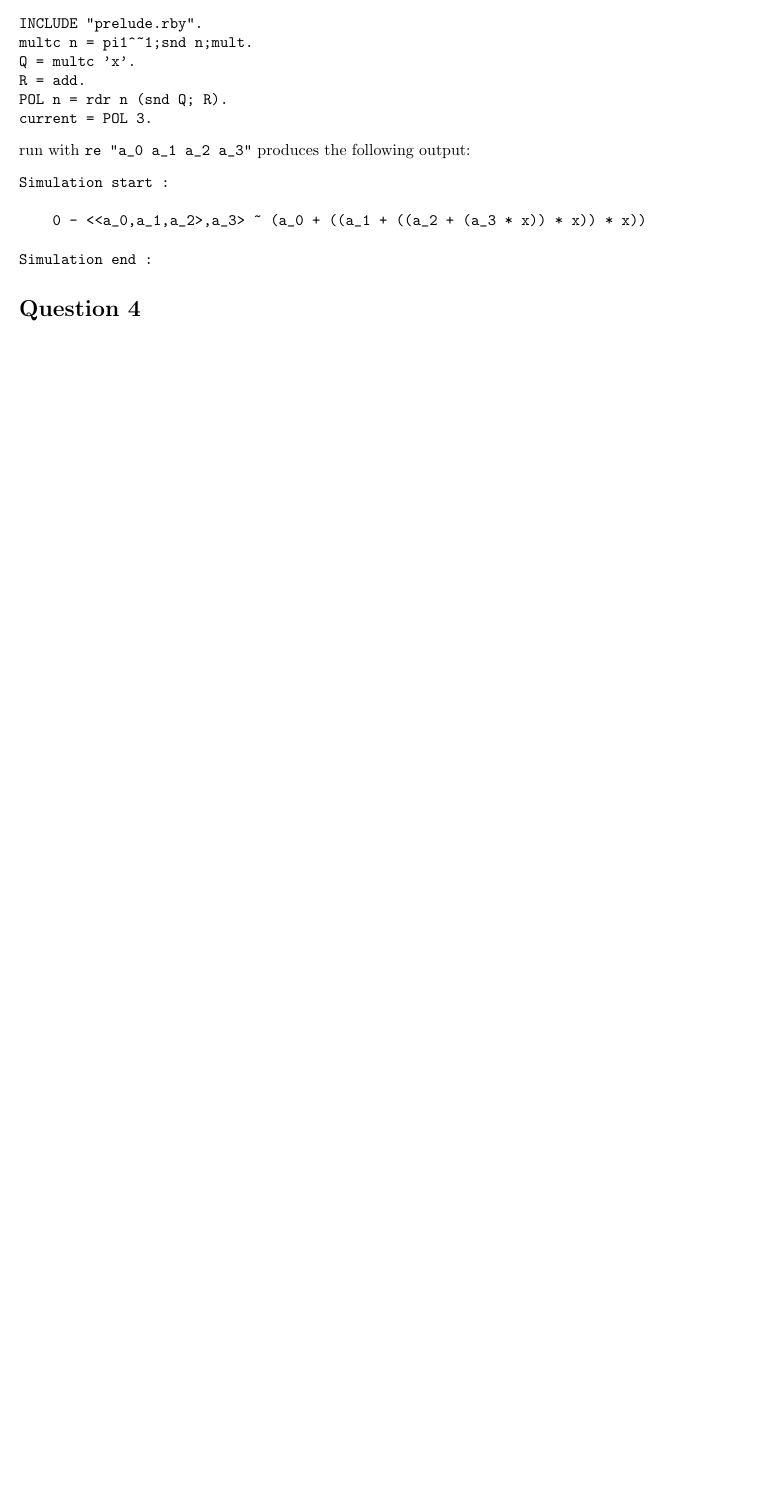
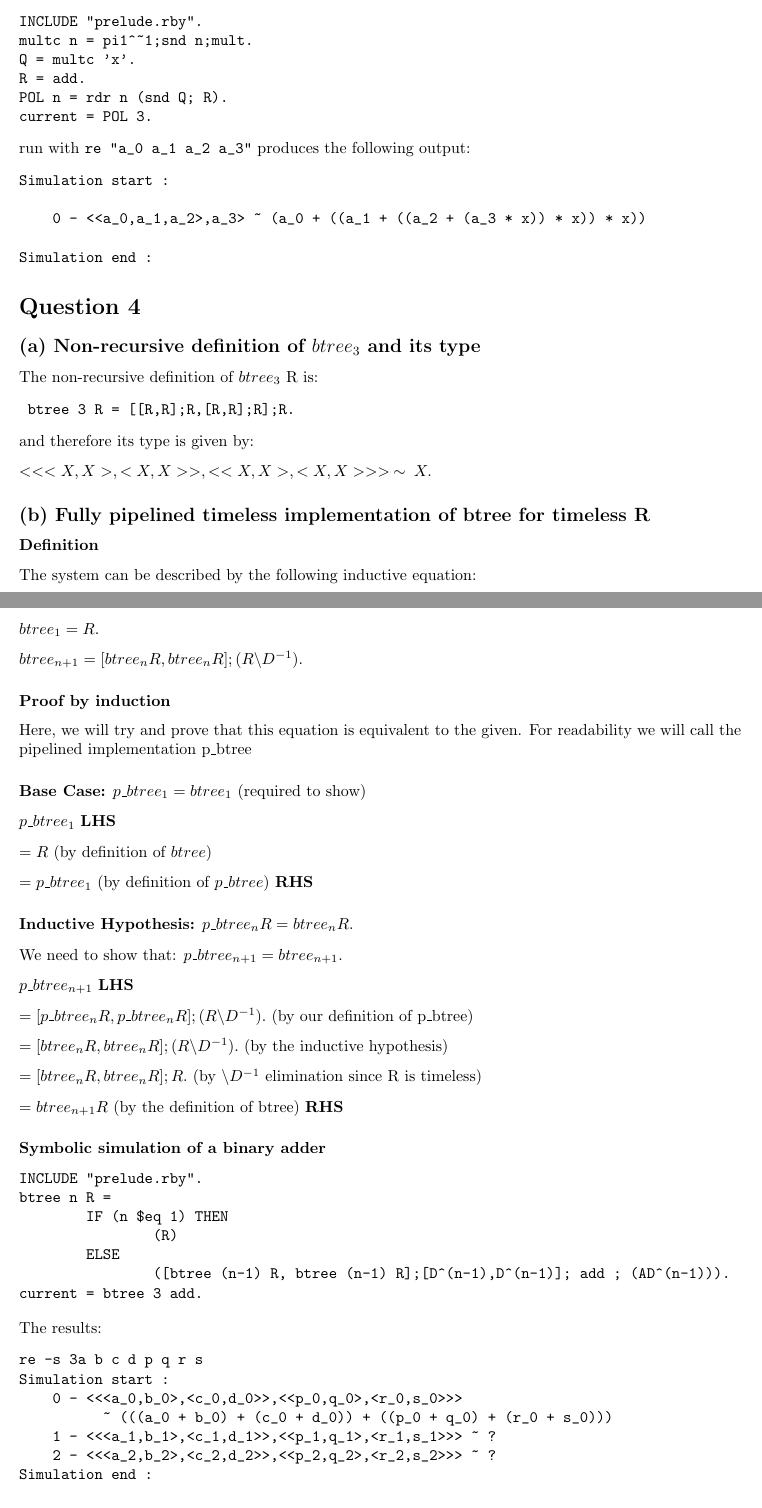
Before and after one commit to ikassi/custom-computing-cw, a LaTeX document (custom_report.tex): part of page 4 of 4 before the commit and two parts of pages 4 and 5 of 5 after it, the two joined at a grey line, cut so that both start at the same text, the shorter picture padded with empty space. Compiled offline with pdfLaTeX.

Commit message:
some changes added. safe than sorry

```diff
--- a/custom_report.tex
+++ b/custom_report.tex
@@ -150,7 +150,7 @@ For the given coefficients $a_0,a_1,a_2,a_3$, the circuit will be the following.
 \caption{The optimised circuit as adjusted for polynomial evaluation}
 \end{center}
 \end{figure}
-and the simulation written in Ruby:
+and the simulation written in Ruby: (x should be replace by the required number)
 \begin{Verbatim}
 INCLUDE "prelude.rby".
 multc n = pi1^~1;snd n;mult.
@@ -168,3 +168,49 @@ Simulation start :
 Simulation end :
 \end{Verbatim}
 \section*{Question 4}
+\subsection*{(a) Non-recursive definition of $btree_3$ and its type}
+The non-recursive definition of $btree_3$ R is:
+\begin{Verbatim}
+ btree 3 R = [[R,R];R,[R,R];R];R.
+\end{Verbatim}
+and therefore its type is given by: \\[0.25cm]
+$<<<X,X>,<X,X>>,<<X,X>,<X,X>>>\:  \sim \: X.$
+\subsection*{(b) Fully pipelined timeless implementation of btree for timeless R}
+\subsubsection*{Definition}
+The system can be described by the following inductive equation: \\[0.25cm]
+$btree_1 = R.$ \\[0.25cm]
+$btree_{n+1} = [btree_{n} R , btree_{n} R]; (R\backslash D^{-1}).$
+\subsubsection*{Proof by induction}
+Here, we will try and prove that this equation is equivalent to the given. For readability we will
+call the pipelined implementation p\_btree \\[0.5cm]
+\textbf{Base Case:}  $p\_btree_1 = btree_1$ (required to show)\\[0.25cm]
+$p\_btree_1$ \textbf{LHS} \\[0.25cm]
+$=R$  (by definition of $btree$) \\[0.25cm]
+$=p\_btree_1 $ (by definition of $p\_btree$) \textbf{RHS}
+\\[0.5cm]
+\textbf{Inductive Hypothesis:} $p\_btree_n R = btree_n R.$ \\[0.25cm]
+We need to show that: $p\_btree_{n+1} = btree_{n+1}.$ \\[0.25cm]
+$p\_btree_{n+1}$ \textbf{LHS} \\[0.25cm]
+$= [p\_btree_{n} R, p\_btree_{n} R]; (R\backslash D^{-1}).$ (by our definition of p\_btree) \\[0.25cm]
+$= [btree_{n} R, btree_{n} R]; (R\backslash D^{-1}).$ (by the inductive hypothesis) \\[0.25cm]
+$= [btree_{n} R, btree_{n} R];R.$ (by $\backslash D^{-1}$ elimination since R is timeless) \\[0.25cm]
+$= btree_{n+1} R $ (by the definition of btree) \textbf{RHS}
+\subsubsection*{Symbolic simulation of a binary adder}
+\begin{Verbatim}
+INCLUDE "prelude.rby".
+btree n R =
+	IF (n $eq 1) THEN
+		(R)
+	ELSE
+		([btree (n-1) R, btree (n-1) R];[D^(n-1),D^(n-1)]; add ; (AD^(n-1))).
+current = btree 3 add.
+\end{Verbatim}
+The results:
+\begin{Verbatim}
+re -s 3a b c d p q r s
+Simulation start :
+    0 - <<<a_0,b_0>,<c_0,d_0>>,<<p_0,q_0>,<r_0,s_0>>>
+	  ~ (((a_0 + b_0) + (c_0 + d_0)) + ((p_0 + q_0) + (r_0 + s_0)))
+    1 - <<<a_1,b_1>,<c_1,d_1>>,<<p_1,q_1>,<r_1,s_1>>> ~ ?
+    2 - <<<a_2,b_2>,<c_2,d_2>>,<<p_2,q_2>,<r_2,s_2>>> ~ ?
+Simulation end :
@@ -172,0 +222 @@ Simulation end :
+$btree_n$ for $n=2$ will be able to handle an <X,X,X,X> input and translate it into.\end{document}
```
Also changed, not shown: custom_report.pdf, custom_report.tex (5 more changed lines), 1 other file.
